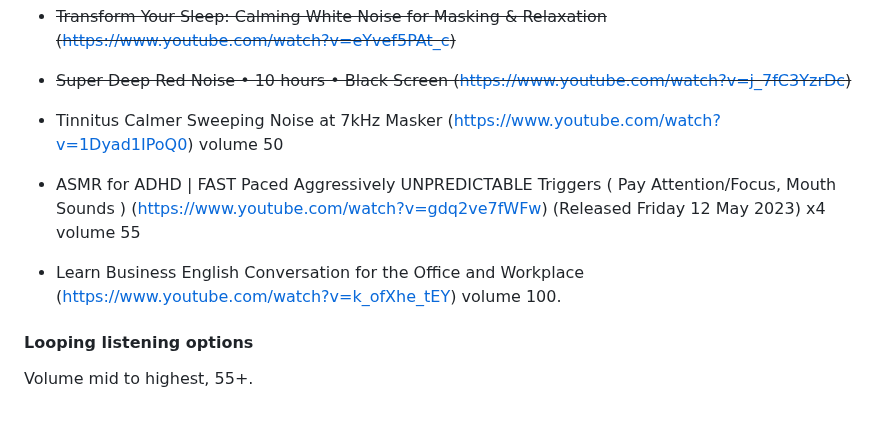
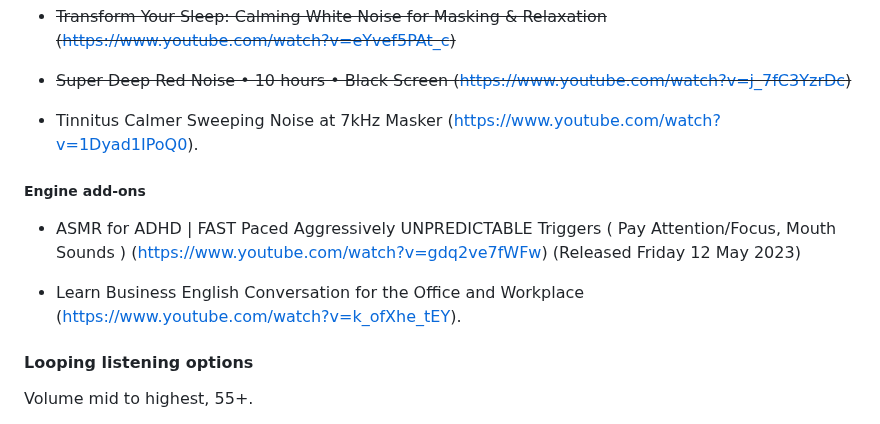
Before and after one commit to kkamara/kelvinkamara, a Markdown page: readme.md, the part around the change. Rendered like a GitHub page.

```diff
--- a/readme.md
+++ b/readme.md
@@ -76,11 +76,13 @@ within the playlist: X2Download.app-RESTAURANT AMBIENCE • 10H Busy Coffee Shop
 
 * ~~Super Deep Red Noise • 10 hours • Black Screen (https://www.youtube.com/watch?v=j_7fC3YzrDc)~~
 
-* Tinnitus Calmer Sweeping Noise at 7kHz Masker (https://www.youtube.com/watch?v=1Dyad1IPoQ0) volume 50
+* Tinnitus Calmer Sweeping Noise at 7kHz Masker (https://www.youtube.com/watch?v=1Dyad1IPoQ0).
 
-* ASMR for ADHD | FAST Paced Aggressively UNPREDICTABLE Triggers ( Pay Attention/Focus, Mouth Sounds ) (https://www.youtube.com/watch?v=gdq2ve7fWFw) (Released Friday 12 May 2023) x4 volume 55
+##### Engine add-ons
 
-* Learn Business English Conversation for the Office and Workplace (https://www.youtube.com/watch?v=k_ofXhe_tEY) volume 100.
+* ASMR for ADHD | FAST Paced Aggressively UNPREDICTABLE Triggers ( Pay Attention/Focus, Mouth Sounds ) (https://www.youtube.com/watch?v=gdq2ve7fWFw) (Released Friday 12 May 2023)
+
+* Learn Business English Conversation for the Office and Workplace (https://www.youtube.com/watch?v=k_ofXhe_tEY).
 
 #### Looping listening options
 
```
